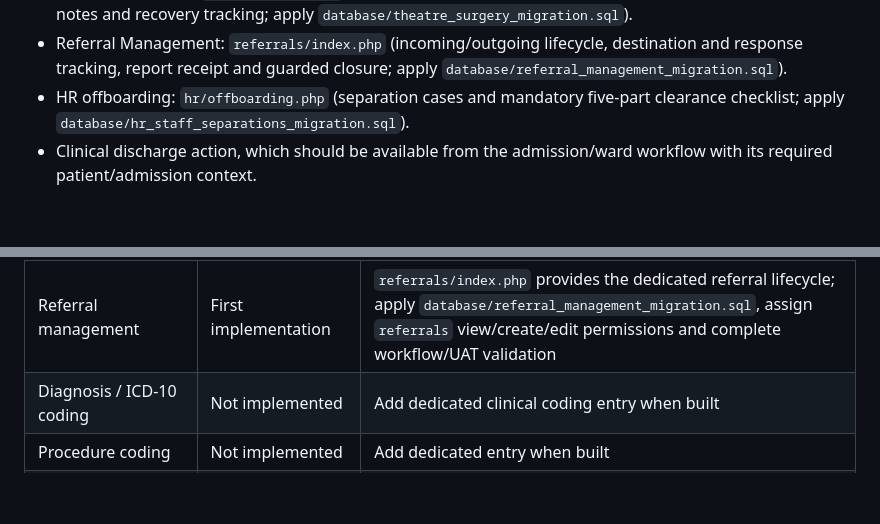
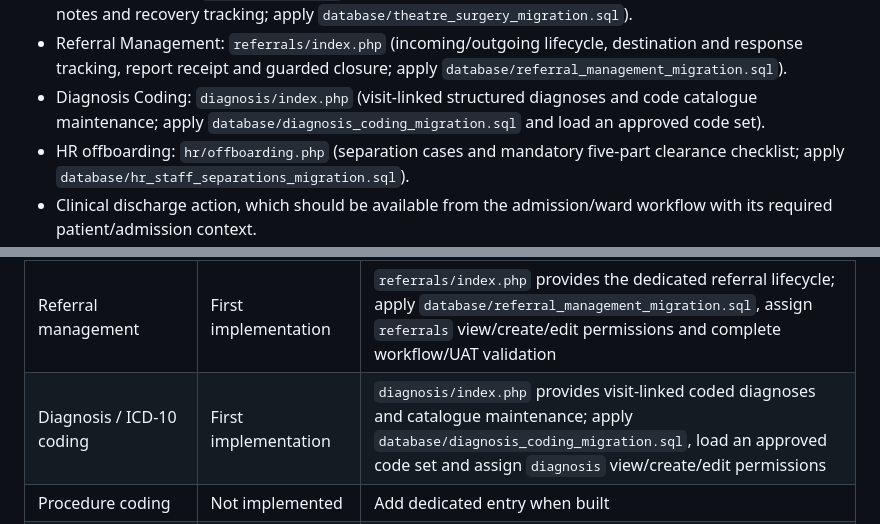
Before and after one commit to benjahwambua/hospital_system, a Markdown page: docs/SIDEBAR_MODULE_COVERAGE_REGISTER.md, 2 parts joined by grey strips. Rendered like a GitHub page; blank space fills up the shorter version.

Commit message:
Register Diagnosis Coding navigation and migration

```diff
--- a/docs/SIDEBAR_MODULE_COVERAGE_REGISTER.md
+++ b/docs/SIDEBAR_MODULE_COVERAGE_REGISTER.md
@@ -33,6 +33,7 @@ These are supporting actions, print views, callbacks, or context-dependent pages
 - Emergency/Casualty: `emergency/index.php` (triage-linked visit and disposition queue; apply `database/emergency_casualty_migration.sql`).
 - Theatre & Surgery: `theatre/index.php` (case scheduling, pre-op safety gate, intra-operative/anaesthesia notes and recovery tracking; apply `database/theatre_surgery_migration.sql`).
 - Referral Management: `referrals/index.php` (incoming/outgoing lifecycle, destination and response tracking, report receipt and guarded closure; apply `database/referral_management_migration.sql`).
+- Diagnosis Coding: `diagnosis/index.php` (visit-linked structured diagnoses and code catalogue maintenance; apply `database/diagnosis_coding_migration.sql` and load an approved code set).
 - HR offboarding: `hr/offboarding.php` (separation cases and mandatory five-part clearance checklist; apply `database/hr_staff_separations_migration.sql`).
 - Clinical discharge action, which should be available from the admission/ward workflow with its required patient/admission context.
 
@@ -47,7 +48,7 @@ The following capabilities were identified in the project planning register as m
 | Emergency / Casualty | First implementation | `emergency/index.php` provides intake, triage observations, acuity queue and case disposition; apply `database/emergency_casualty_migration.sql` and assign emergency permissions |
 | Theatre / Surgery | First implementation | `theatre/index.php` provides scheduling, pre-op gate and guarded case lifecycle; apply `database/theatre_surgery_migration.sql`, assign Theatre view/create/edit permissions and complete clinical validation |
 | Referral management | First implementation | `referrals/index.php` provides the dedicated referral lifecycle; apply `database/referral_management_migration.sql`, assign `referrals` view/create/edit permissions and complete workflow/UAT validation |
-| Diagnosis / ICD-10 coding | Not implemented | Add dedicated clinical coding entry when built |
+| Diagnosis / ICD-10 coding | First implementation | `diagnosis/index.php` provides visit-linked coded diagnoses and catalogue maintenance; apply `database/diagnosis_coding_migration.sql`, load an approved code set and assign `diagnosis` view/create/edit permissions |
 | Procedure coding | Not implemented | Add dedicated entry when built |
 | Staff master / HR | In progress | `hr/index.php` provides a permission-gated employee register; run `database/hr_staff_master_migration.sql`, then assign `hr_staff` permissions to authorized users. Credentials, documents, payroll and rostering are not implemented yet |
 | Staff rostering | Not implemented | Add roster page when workflow exists |
```
